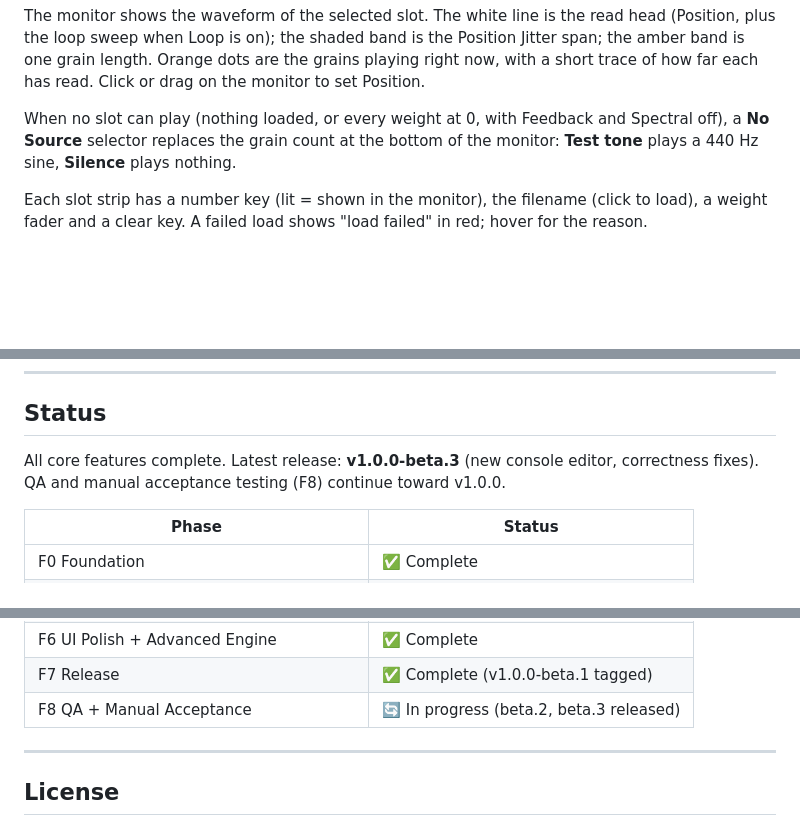
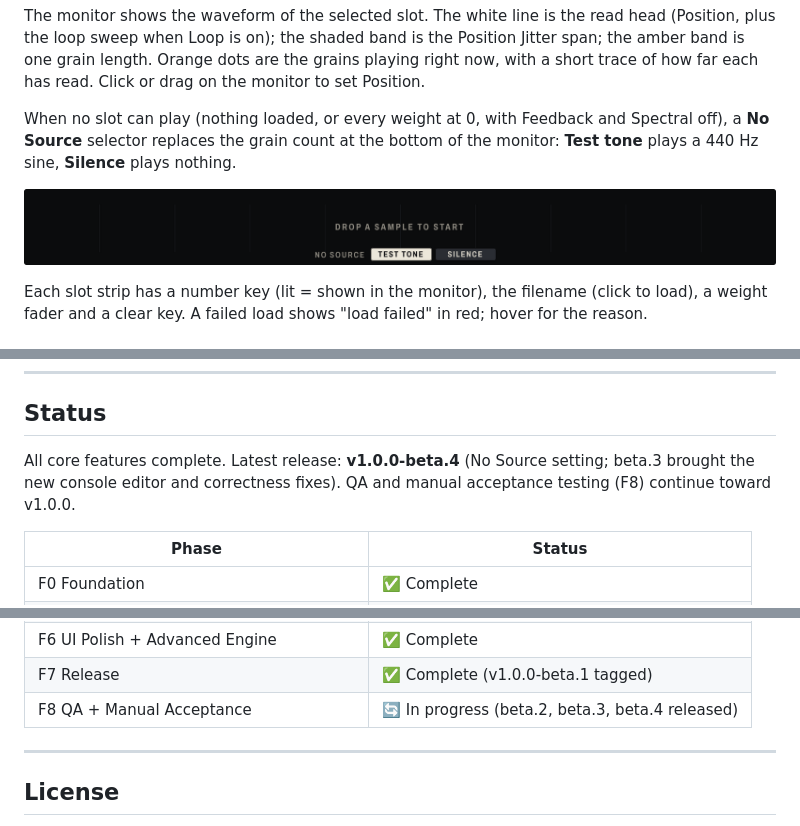
Before and after one commit to dobidu/grano, a Markdown page: README.md, 3 parts joined by grey strips. Rendered like a GitHub page; pictures changed too: docs/images/monitor-no-source.png (added); blank space fills up the shorter version.

Commit message:
docs: beta.4 release notes, No Source monitor image, TESTING v1.3
Co-Authored-By: Claude Opus 5.5 <noreply@anthropic.com>

```diff
--- a/README.md
+++ b/README.md
@@ -178,6 +178,8 @@ drag on the monitor to set Position.
 When no slot can play (nothing loaded, or every weight at 0, with Feedback and
 Spectral off), a **No Source** selector replaces the grain count at the bottom
 of the monitor: **Test tone** plays a 440 Hz sine, **Silence** plays nothing.
+
+![The No Source selector in an empty monitor](docs/images/monitor-no-source.png)
 
 Each slot strip has a number key (lit = shown in the monitor), the filename
 (click to load), a weight fader and a clear key. A failed load shows
@@ -989,7 +992,7 @@ Each slot: `slotNSource` (Choice: None/LFO1/LFO2), `slotNDest` (Choice: None + 2
 
 ## Status
 
-All core features complete. Latest release: **v1.0.0-beta.3** (new console editor, correctness fixes). QA and manual acceptance testing (F8) continue toward v1.0.0.
+All core features complete. Latest release: **v1.0.0-beta.4** (No Source setting; beta.3 brought the new console editor and correctness fixes). QA and manual acceptance testing (F8) continue toward v1.0.0.
 
 | Phase | Status |
 |-------|--------|
@@ -1001,7 +1004,7 @@ All core features complete. Latest release: **v1.0.0-beta.3** (new console edito
 | F5 LFOs + Modulation Matrix + Snapshots | ✅ Complete |
 | F6 UI Polish + Advanced Engine | ✅ Complete |
 | F7 Release | ✅ Complete (v1.0.0-beta.1 tagged) |
-| F8 QA + Manual Acceptance | 🔄 In progress (beta.2, beta.3 released) |
+| F8 QA + Manual Acceptance | 🔄 In progress (beta.2, beta.3, beta.4 released) |
 
 ---
 
```
Also changed, not shown: other parts of README.md (+1 -0 lines), RELEASE_NOTES.md (+13 -1 lines), TESTING.md (+3 -3 lines).
